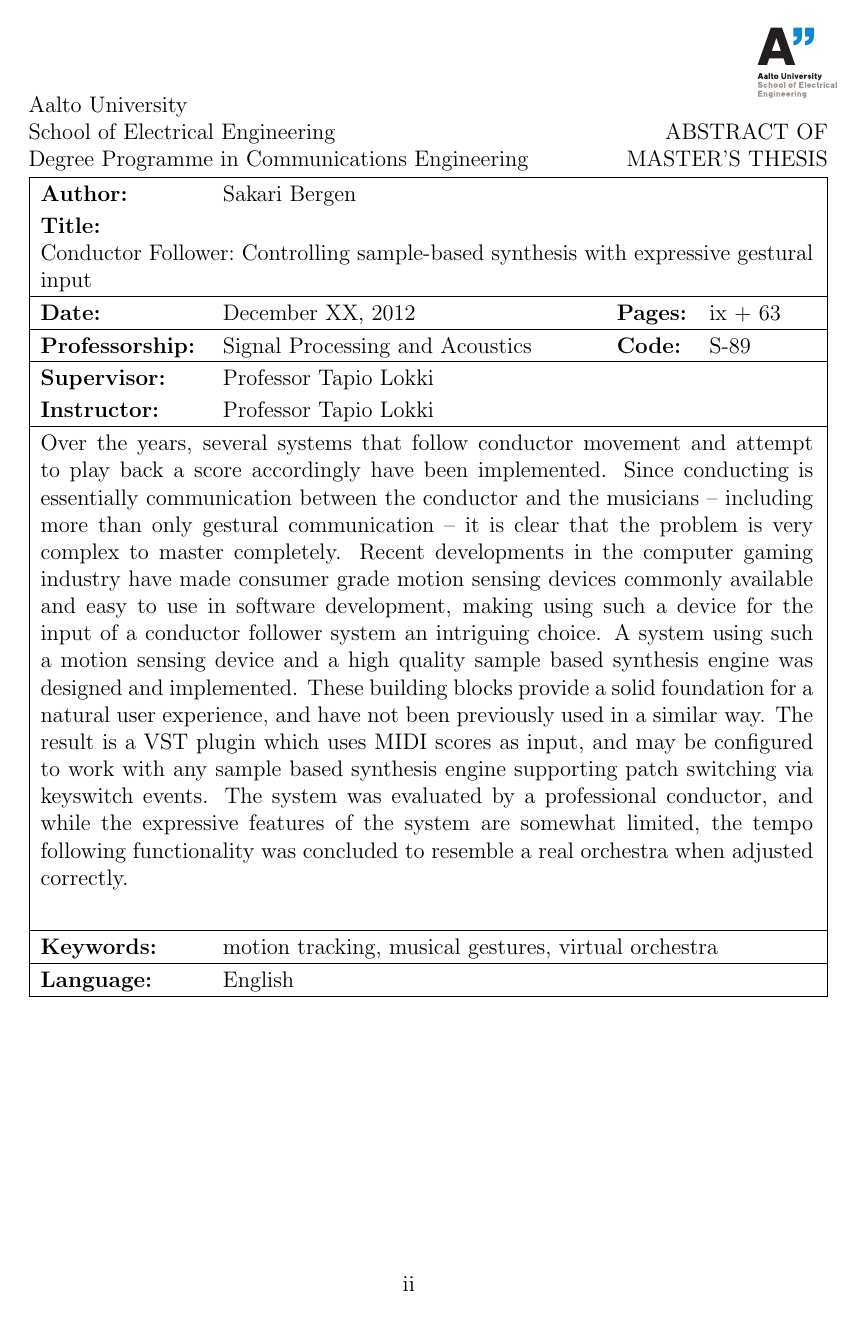
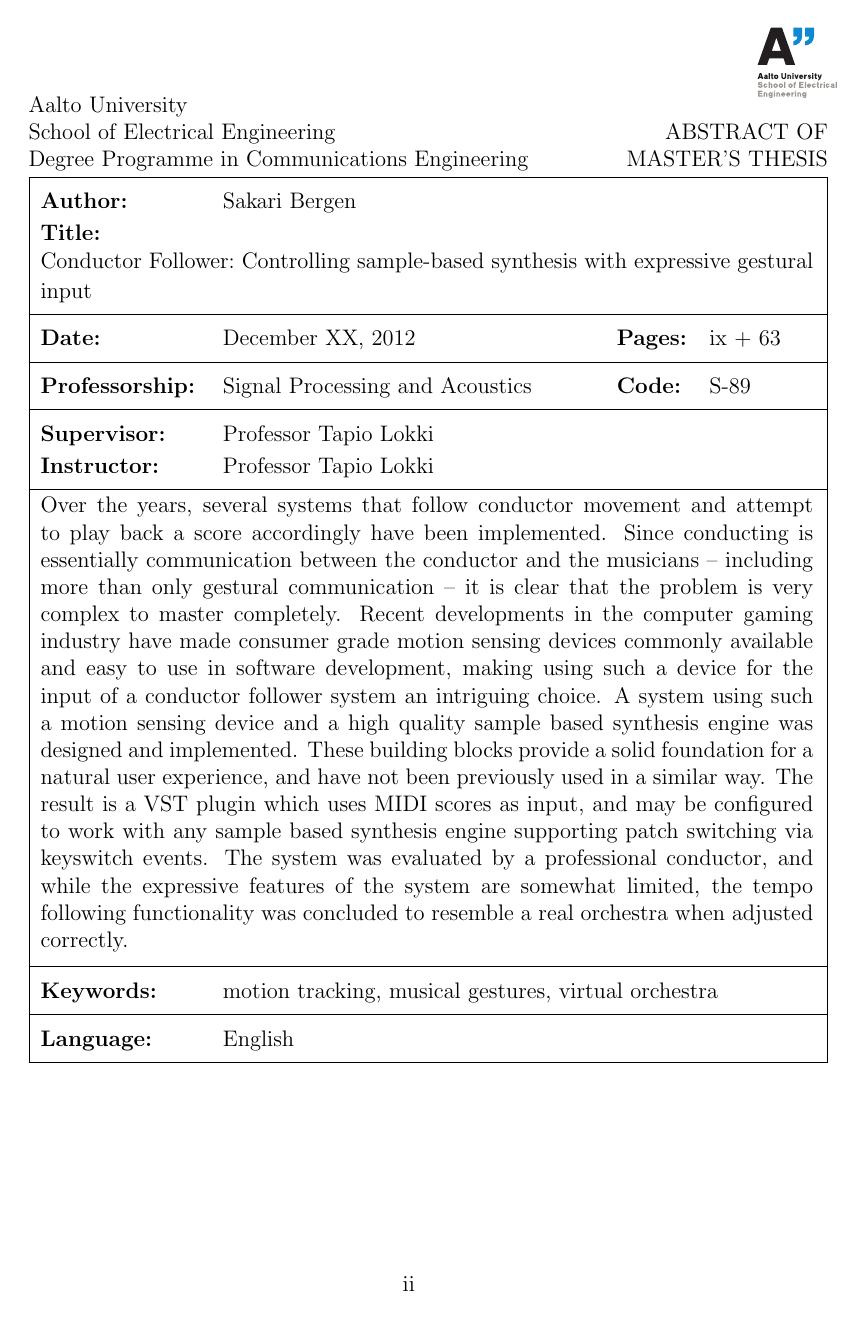
Before and after one commit to sbergen/MastersThesis, a LaTeX thesis (latex/thesis.tex, which reads latex/aalto-thesis.sty, latex/packages.tex): page 2 of 73. Compiled offline with pdfLaTeX; the source files are stored in an older character set and shown here as Unicode.

Commit message:
Add some spacing to the abstract page

```diff
--- a/latex/aalto-thesis.sty
+++ b/latex/aalto-thesis.sty
@@ -331,32 +331,35 @@
 \end{minipage}\\
 \end{tabularx}\\
 % Now we start the main abstract table
+\setlength{\bigstrutjot}{4pt}
 \noindent
 \begin{tabularx}{\textwidth}{|p{3cm}Xlp{2cm}|}
 \hline
-\textbf{\ATAUTHORNAME:} & \multicolumn{3}{l|}{\AUTHOR} \\
+\textbf{\ATAUTHORNAME:} & \multicolumn{3}{l|}{\AUTHOR} \bigstrut[t] \\
 \multicolumn{4}{|l|}{\allowlinebreaks{14.5cm}{\textbf{\ATTITLENAME:}\\
-\ATTITLE\ \ATSUBTITLE}}\\
+\ATTITLE\ \ATSUBTITLE \bigstrut[b] }} \\
 \hline
-\textbf{\ATDATENAME:} & \ATDATE & \textbf{\ATPAGESNAME:} & \PAGES\\
+\textbf{\ATDATENAME:} & \ATDATE & \textbf{\ATPAGESNAME:} & \PAGES \bigstrut \\
 \hline
 \textbf{\ATPROFSHIPNAME:} & \ATPROFSHIP &
-\textbf{\ATPROFCODENAME:} & \PROFCODE\\
+\textbf{\ATPROFCODENAME:} & \PROFCODE \bigstrut \\
 \hline
 \textbf{\ATSUPERVISORNAME:} &
-\multicolumn{3}{l|}{\allowlinebreaks{11cm}{\ATSUPERVISOR}}\\
+\multicolumn{3}{l|}{\allowlinebreaks{11cm}{\ATSUPERVISOR}} \bigstrut[t] \\
 \textbf{\ATINSTRUCTORNAME:} &
-\multicolumn{3}{l|}{\allowlinebreaks{11cm}{\ATINSTRUCTOR}}\\
+\multicolumn{3}{l|}{\allowlinebreaks{11cm}{\ATINSTRUCTOR}} \bigstrut[b] \\
 \hline
 \multicolumn{4}{|l|}{\allowlinebreaks{14.5cm}{%
 % The abstract text is here
 \setlength{\parskip}{1ex}%
+\vspace{-0.6\baselineskip} % vspace causes par break
 #2%
-}}\\
+\vspace{0.4\baselineskip}
+}} \\
 \hline
-\textbf{\ATKEYWORDSNAME:} & \multicolumn{3}{p{11cm}|}{\ATKEYWORDS}\\
+\textbf{\ATKEYWORDSNAME:} & \multicolumn{3}{p{11cm}|}{\ATKEYWORDS} \bigstrut \\
 \hline
-\textbf{\ATLANGUAGENAME:} & \multicolumn{3}{l|}{\ATLANGUAGE}\\
+\textbf{\ATLANGUAGENAME:} & \multicolumn{3}{l|}{\ATLANGUAGE} \bigstrut \\
 \hline
 \end{tabularx}
 \end{textblock}}
--- a/latex/packages.tex
+++ b/latex/packages.tex
@@ -186,6 +186,7 @@ showtabs=false,
 
 % Nicer tables
 \usepackage{booktabs}
+\usepackage{bigstrut}
 
 % TikZ, and standalone for saving time with TikZ
 \usepackage{standalone}
```
Also changed, not shown: latex/thesis.tex (+0 -2 lines).
